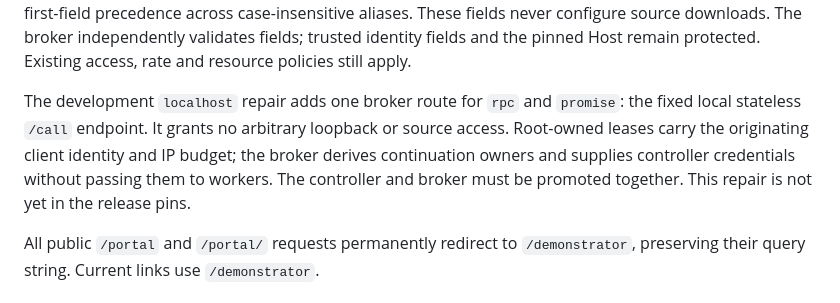
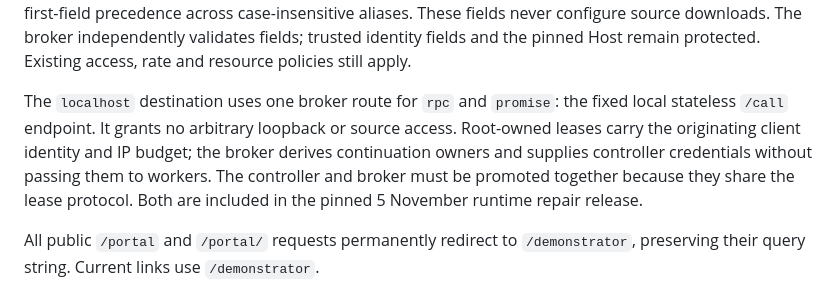
Before and after one commit to torbjornlager/trinity-demonstrator, a Markdown page: Deployment/README.md, the part around the change. Drawn GitHub-style.

Commit message:
Record verified public runtime repair deployment

```diff
--- a/Deployment/README.md
+++ b/Deployment/README.md
@@ -665,12 +665,13 @@ never configure source downloads. The broker independently validates fields;
 trusted identity fields and the pinned Host remain protected. Existing access,
 rate and resource policies still apply.
 
-The development `localhost` repair adds one broker route for `rpc` and
+The `localhost` destination uses one broker route for `rpc` and
 `promise`: the fixed local stateless `/call` endpoint. It grants no arbitrary
 loopback or source access. Root-owned leases carry the originating client
 identity and IP budget; the broker derives continuation owners and supplies
 controller credentials without passing them to workers. The controller and
-broker must be promoted together. This repair is not yet in the release pins.
+broker must be promoted together because they share the lease protocol.
+Both are included in the pinned 5 November runtime repair release.
 
 All public `/portal` and `/portal/` requests permanently redirect to
 `/demonstrator`, preserving their query string. Current links use `/demonstrator`.
```
Also changed, not shown: DEVIATIONS.md (+2 -2 lines).
